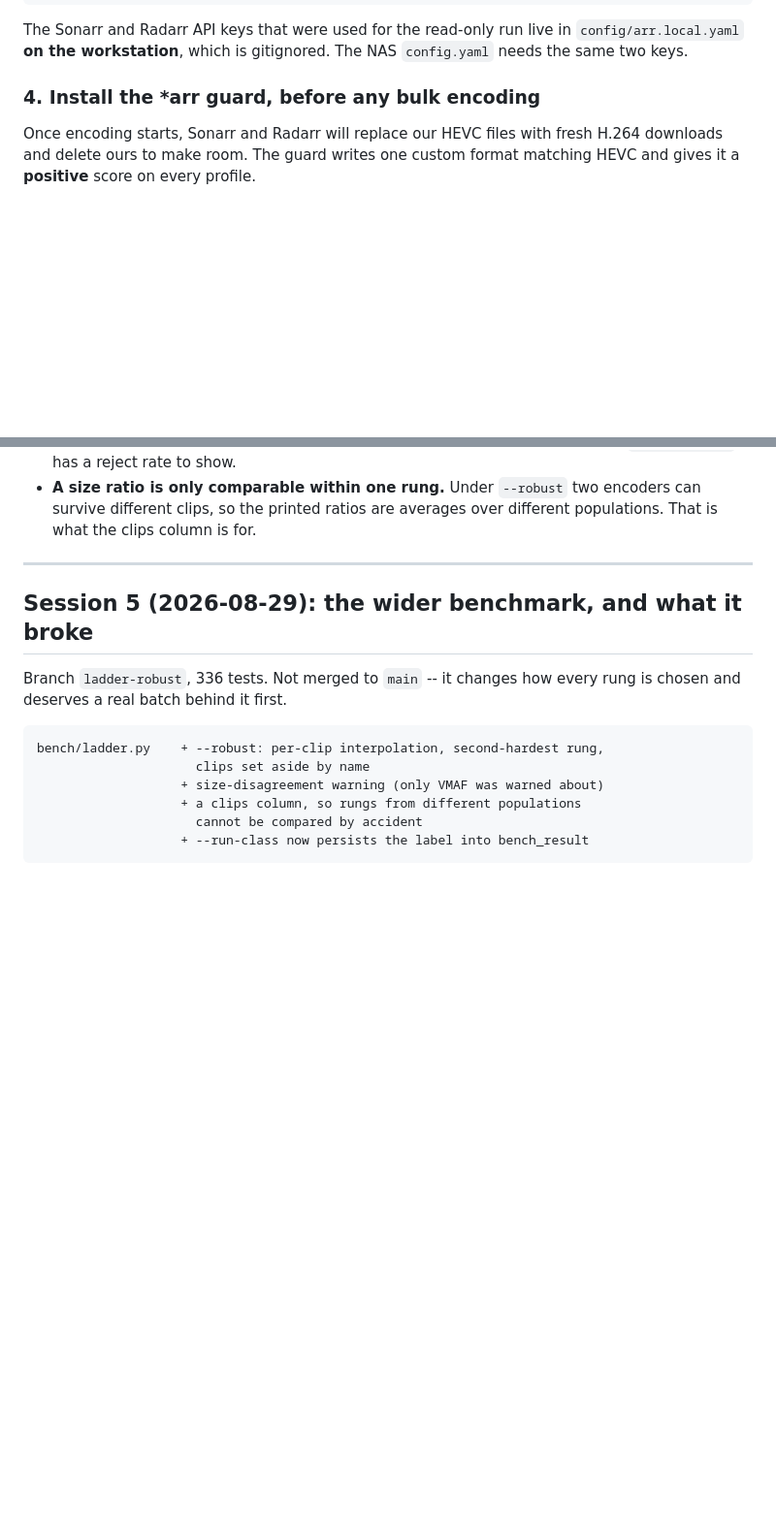
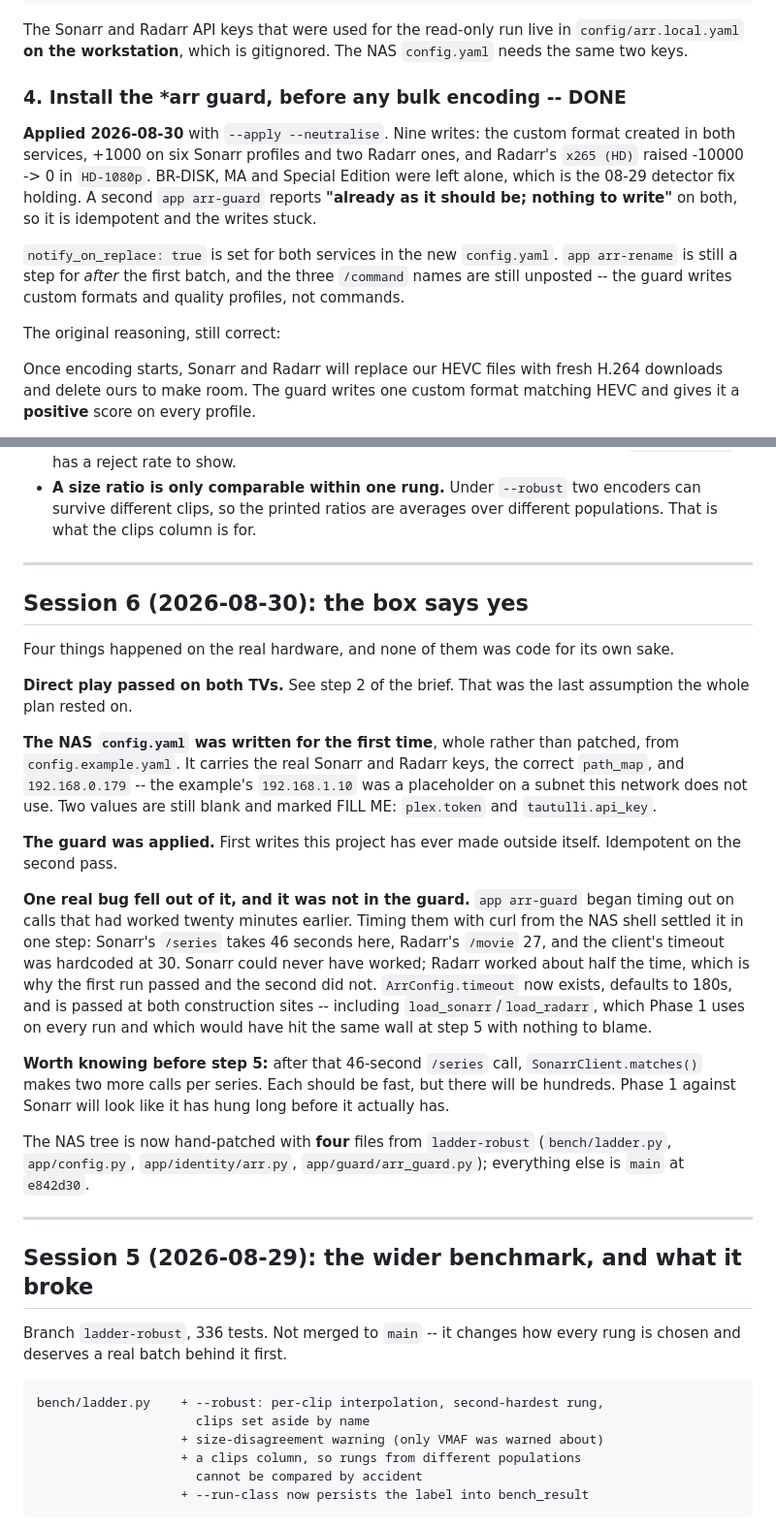
Before and after one commit to Belgregor71/vidsmasharr, a Markdown page: HANDOVER.md, 2 parts joined by grey strips. Shown at 97% size. Rendered like a GitHub page; blank space fills up the shorter version.

```diff
--- a/HANDOVER.md
+++ b/HANDOVER.md
@@ -212,7 +226,21 @@ The Sonarr and Radarr API keys that were used for the read-only run live in
 `config/arr.local.yaml` **on the workstation**, which is gitignored. The NAS
 `config.yaml` needs the same two keys.
 
-### 4. Install the *arr guard, before any bulk encoding
+### 4. Install the *arr guard, before any bulk encoding -- DONE
+
+**Applied 2026-08-30** with `--apply --neutralise`. Nine writes: the custom
+format created in both services, +1000 on six Sonarr profiles and two Radarr
+ones, and Radarr's `x265 (HD)` raised -10000 -> 0 in `HD-1080p`. BR-DISK, MA
+and Special Edition were left alone, which is the 08-29 detector fix holding.
+A second `app arr-guard` reports **"already as it should be; nothing to
+write"** on both, so it is idempotent and the writes stuck.
+
+`notify_on_replace: true` is set for both services in the new `config.yaml`.
+`app arr-rename` is still a step for *after* the first batch, and the three
+`/command` names are still unposted -- the guard writes custom formats and
+quality profiles, not commands.
+
+The original reasoning, still correct:
 
 Once encoding starts, Sonarr and Radarr will replace our HEVC files with fresh
 H.264 downloads and delete ours to make room. The guard writes one custom
@@ -326,6 +354,45 @@ never before. Re-run `app plan` afterwards -- the queue order is the point.
 - **A size ratio is only comparable within one rung.** Under `--robust` two
   encoders can survive different clips, so the printed ratios are averages over
   different populations. That is what the clips column is for.
+
+---
+
+## Session 6 (2026-08-30): the box says yes
+
+Four things happened on the real hardware, and none of them was code for its
+own sake.
+
+**Direct play passed on both TVs.** See step 2 of the brief. That was the last
+assumption the whole plan rested on.
+
+**The NAS `config.yaml` was written for the first time**, whole rather than
+patched, from `config.example.yaml`. It carries the real Sonarr and Radarr
+keys, the correct `path_map`, and `192.168.0.179` -- the example's
+`192.168.1.10` was a placeholder on a subnet this network does not use. Two
+values are still blank and marked FILL ME: `plex.token` and
+`tautulli.api_key`.
+
+**The guard was applied.** First writes this project has ever made outside
+itself. Idempotent on the second pass.
+
+**One real bug fell out of it, and it was not in the guard.** `app arr-guard`
+began timing out on calls that had worked twenty minutes earlier. Timing them
+with curl from the NAS shell settled it in one step: Sonarr's `/series` takes
+46 seconds here, Radarr's `/movie` 27, and the client's timeout was hardcoded
+at 30. Sonarr could never have worked; Radarr worked about half the time,
+which is why the first run passed and the second did not. `ArrConfig.timeout`
+now exists, defaults to 180s, and is passed at both construction sites --
+including `load_sonarr`/`load_radarr`, which Phase 1 uses on every run and
+which would have hit the same wall at step 5 with nothing to blame.
+
+**Worth knowing before step 5:** after that 46-second `/series` call,
+`SonarrClient.matches()` makes two more calls per series. Each should be fast,
+but there will be hundreds. Phase 1 against Sonarr will look like it has hung
+long before it actually has.
+
+The NAS tree is now hand-patched with **four** files from `ladder-robust`
+(`bench/ladder.py`, `app/config.py`, `app/identity/arr.py`,
+`app/guard/arr_guard.py`); everything else is `main` at `e842d30`.
 
 ---
 
```
Also changed, not shown: other parts of HANDOVER.md (+30 -5 lines).
